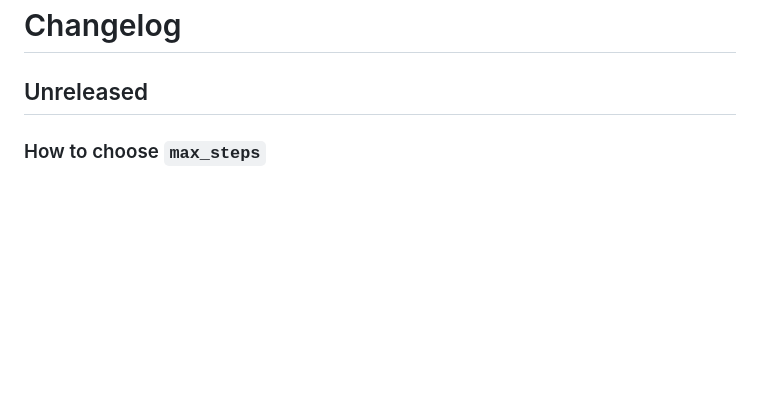
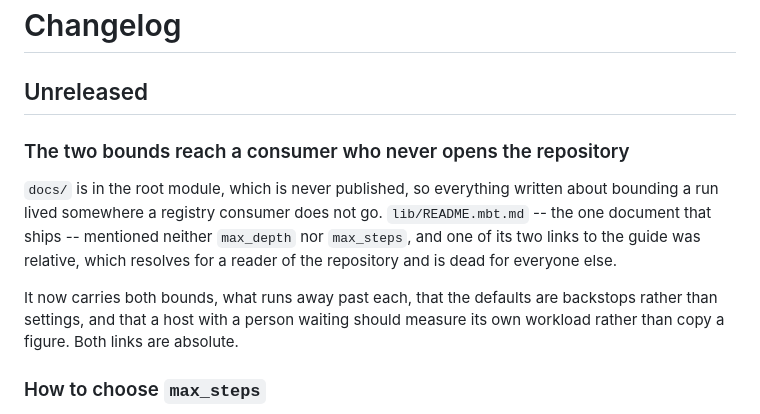
Before and after one commit to marianoguerra/pure-py-mb, a Markdown page: CHANGELOG.md, the part around the change. Drawn GitHub-style; blank space fills up the shorter version.

```diff
--- a/CHANGELOG.md
+++ b/CHANGELOG.md
@@ -1,6 +1,19 @@
 # Changelog
 
 ## Unreleased
+
+### The two bounds reach a consumer who never opens the repository
+
+`docs/` is in the root module, which is never published, so everything written
+about bounding a run lived somewhere a registry consumer does not go.
+`lib/README.mbt.md` -- the one document that ships -- mentioned neither
+`max_depth` nor `max_steps`, and one of its two links to the guide was
+relative, which resolves for a reader of the repository and is dead for
+everyone else.
+
+It now carries both bounds, what runs away past each, that the defaults are
+backstops rather than settings, and that a host with a person waiting should
+measure its own workload rather than copy a figure. Both links are absolute.
 
 ### How to choose `max_steps`
 
```
Also changed, not shown: lib/README.mbt.md (+30 -2 lines).
